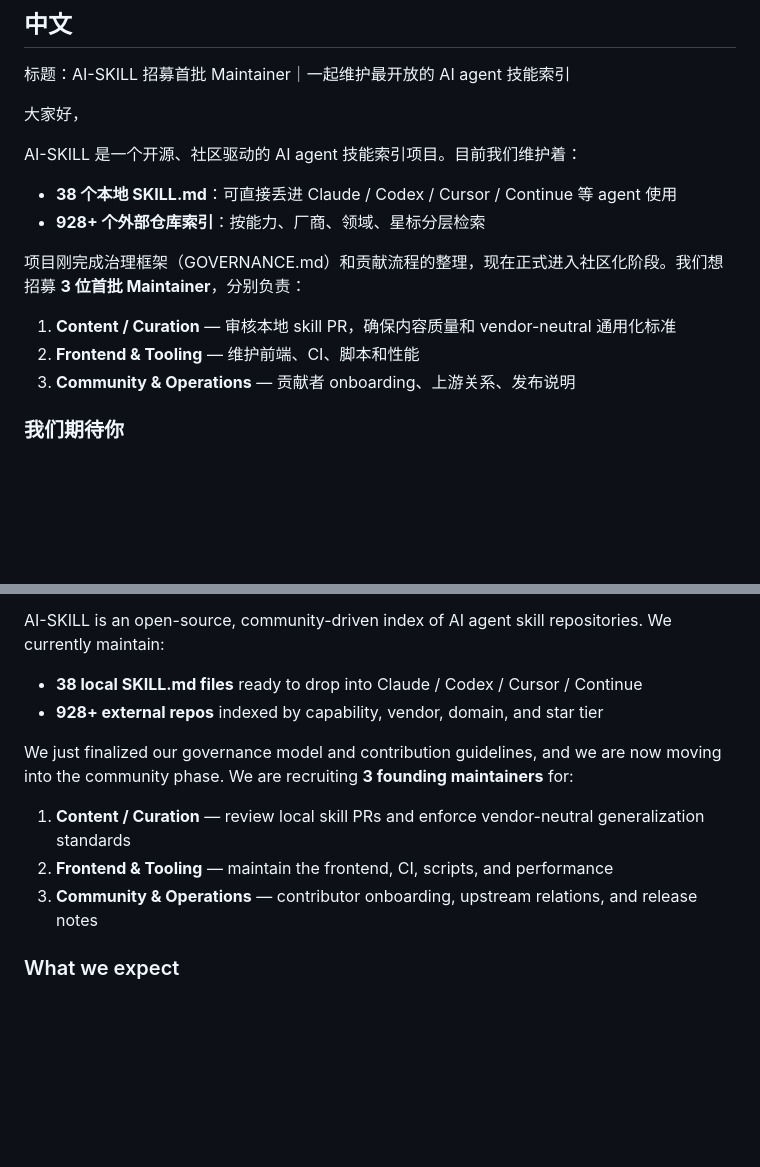
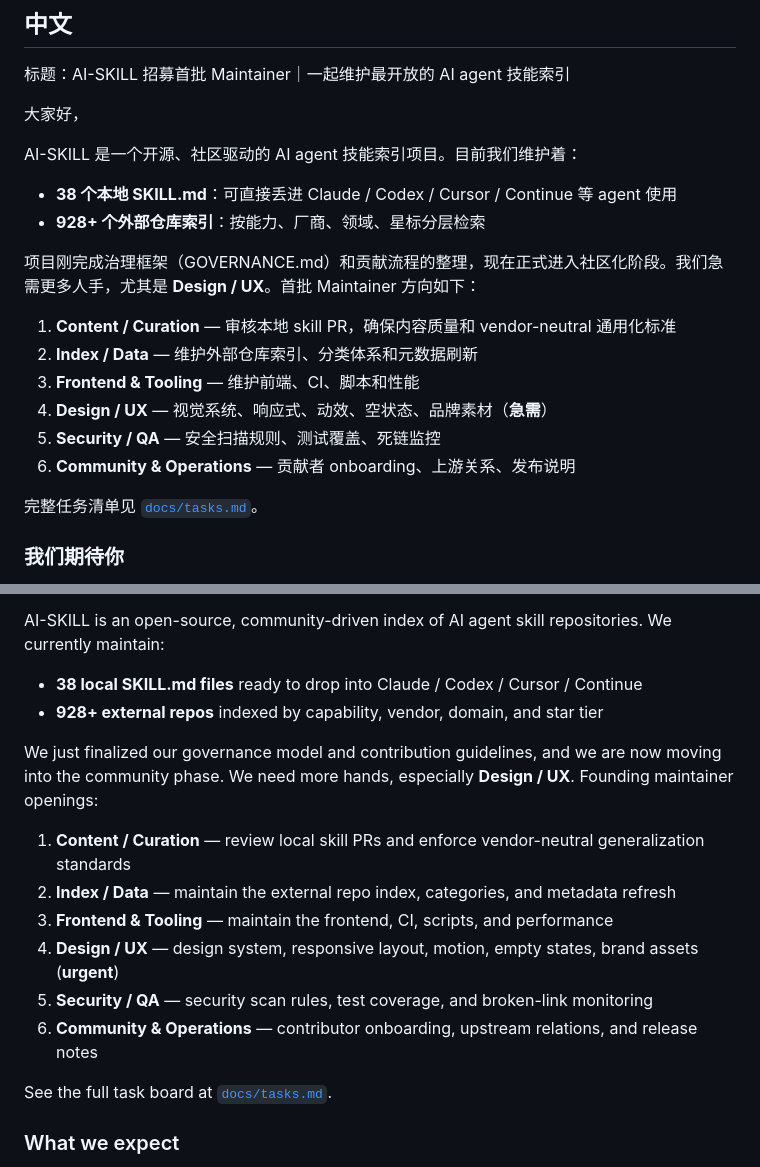
Before and after one commit to MS33834/AI-SKILL, a Markdown page: docs/maintainer-recruitment.md, 2 parts joined by grey strips. Rendered like a GitHub page; blank space fills up the shorter version.

```diff
--- a/docs/maintainer-recruitment.md
+++ b/docs/maintainer-recruitment.md
@@ -15,11 +15,16 @@ AI-SKILL 是一个开源、社区驱动的 AI agent 技能索引项目。目前
 - **38 个本地 SKILL.md**：可直接丢进 Claude / Codex / Cursor / Continue 等 agent 使用
 - **928+ 个外部仓库索引**：按能力、厂商、领域、星标分层检索
 
-项目刚完成治理框架（GOVERNANCE.md）和贡献流程的整理，现在正式进入社区化阶段。我们想招募 **3 位首批 Maintainer**，分别负责：
+项目刚完成治理框架（GOVERNANCE.md）和贡献流程的整理，现在正式进入社区化阶段。我们急需更多人手，尤其是 **Design / UX**。首批 Maintainer 方向如下：
 
 1. **Content / Curation** — 审核本地 skill PR，确保内容质量和 vendor-neutral 通用化标准
-2. **Frontend & Tooling** — 维护前端、CI、脚本和性能
-3. **Community & Operations** — 贡献者 onboarding、上游关系、发布说明
+2. **Index / Data** — 维护外部仓库索引、分类体系和元数据刷新
+3. **Frontend & Tooling** — 维护前端、CI、脚本和性能
+4. **Design / UX** — 视觉系统、响应式、动效、空状态、品牌素材（**急需**）
+5. **Security / QA** — 安全扫描规则、测试覆盖、死链监控
+6. **Community & Operations** — 贡献者 onboarding、上游关系、发布说明
+
+完整任务清单见 [`docs/tasks.md`](tasks.md)。
 
 ### 我们期待你
 
@@ -60,11 +65,16 @@ AI-SKILL is an open-source, community-driven index of AI agent skill repositorie
 - **38 local SKILL.md files** ready to drop into Claude / Codex / Cursor / Continue
 - **928+ external repos** indexed by capability, vendor, domain, and star tier
 
-We just finalized our governance model and contribution guidelines, and we are now moving into the community phase. We are recruiting **3 founding maintainers** for:
+We just finalized our governance model and contribution guidelines, and we are now moving into the community phase. We need more hands, especially **Design / UX**. Founding maintainer openings:
 
 1. **Content / Curation** — review local skill PRs and enforce vendor-neutral generalization standards
-2. **Frontend & Tooling** — maintain the frontend, CI, scripts, and performance
-3. **Community & Operations** — contributor onboarding, upstream relations, and release notes
+2. **Index / Data** — maintain the external repo index, categories, and metadata refresh
+3. **Frontend & Tooling** — maintain the frontend, CI, scripts, and performance
+4. **Design / UX** — design system, responsive layout, motion, empty states, brand assets (**urgent**)
+5. **Security / QA** — security scan rules, test coverage, and broken-link monitoring
+6. **Community & Operations** — contributor onboarding, upstream relations, and release notes
+
+See the full task board at [`docs/tasks.md`](tasks.md).
 
 ### What we expect
 
```
Also changed, not shown: GOVERNANCE.md (+17 -15 lines), docs/tasks.md (added, +138 -0 lines).
